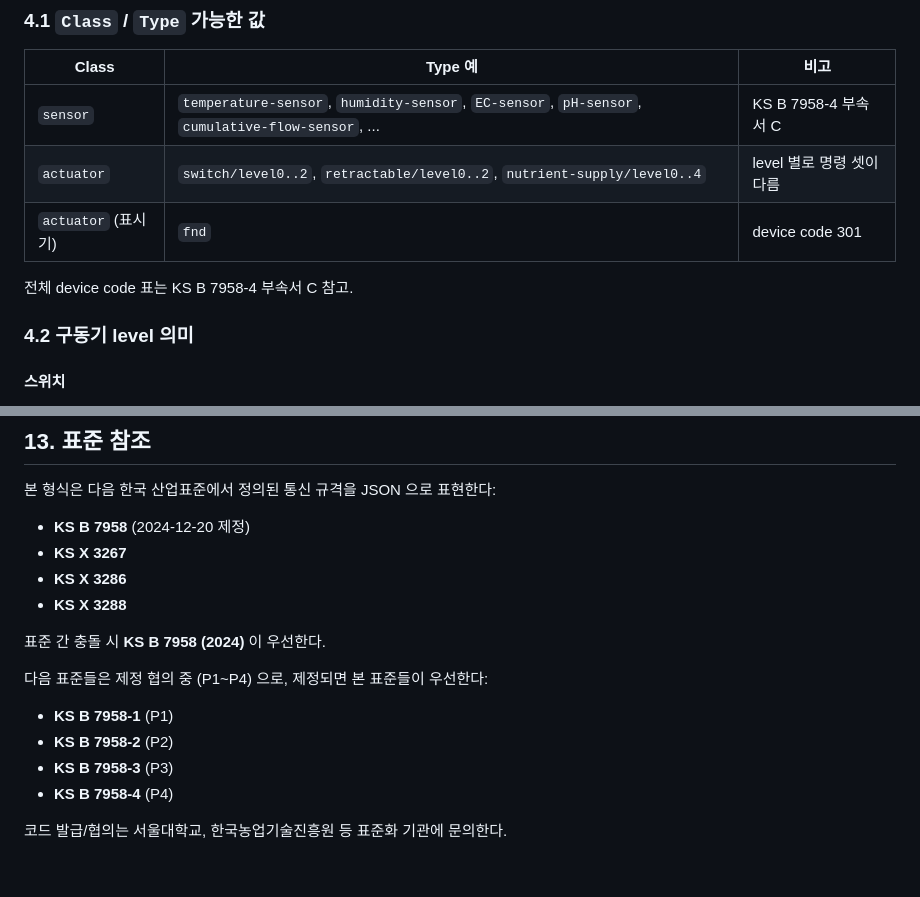
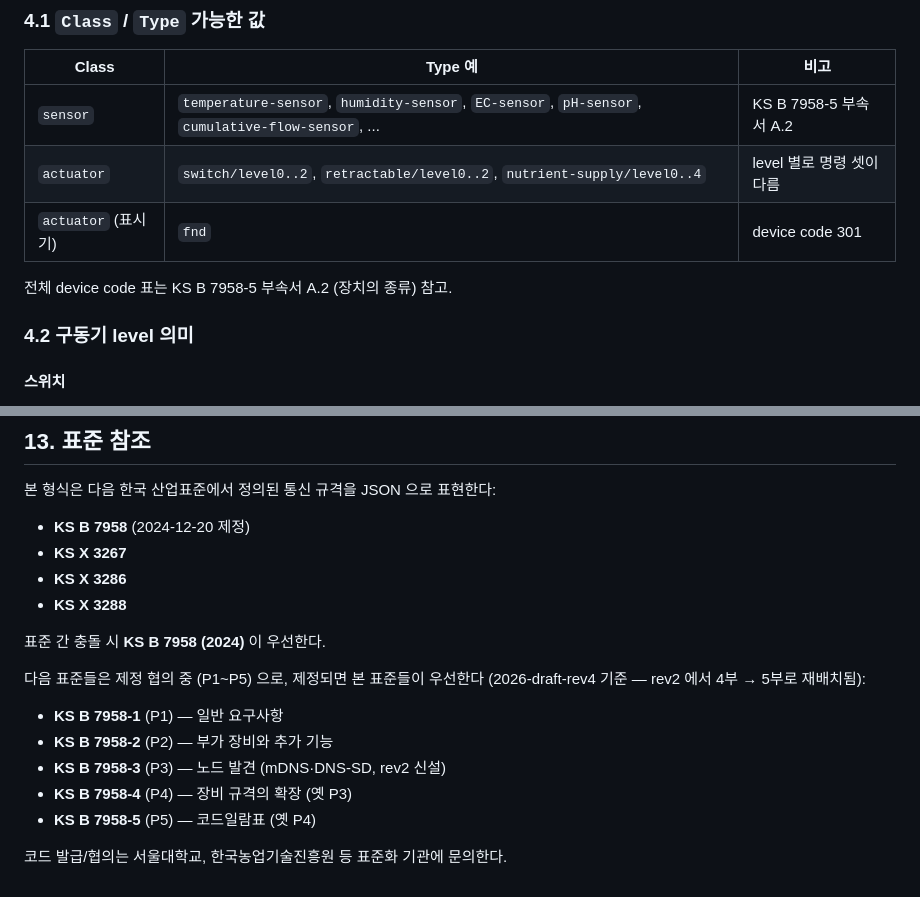
Before and after one commit to ebio-snu/ksspec_archive, a Markdown page: docs/SPEC.md, 2 parts joined by grey strips. Rendered like a GitHub page.

```diff
--- a/docs/SPEC.md
+++ b/docs/SPEC.md
@@ -137,11 +137,11 @@
 
 | Class | Type 예 | 비고 |
 |-------|---------|------|
-| `sensor` | `temperature-sensor`, `humidity-sensor`, `EC-sensor`, `pH-sensor`, `cumulative-flow-sensor`, ... | KS B 7958-4 부속서 C |
+| `sensor` | `temperature-sensor`, `humidity-sensor`, `EC-sensor`, `pH-sensor`, `cumulative-flow-sensor`, ... | KS B 7958-5 부속서 A.2 |
 | `actuator` | `switch/level0..2`, `retractable/level0..2`, `nutrient-supply/level0..4` | level 별로 명령 셋이 다름 |
 | `actuator` (표시기) | `fnd` | device code 301 |
 
-전체 device code 표는 KS B 7958-4 부속서 C 참고.
+전체 device code 표는 KS B 7958-5 부속서 A.2 (장치의 종류) 참고.
 
 ### 4.2 구동기 level 의미
 
@@ -519,11 +584,13 @@ protocol-specific 과 단일 장비는 노드 protocol 이 일치할 때만 적
 
 표준 간 충돌 시 **KS B 7958 (2024)** 이 우선한다.
 
-다음 표준들은 제정 협의 중 (P1~P4) 으로, 제정되면 본 표준들이 우선한다:
+다음 표준들은 제정 협의 중 (P1~P5) 으로, 제정되면 본 표준들이 우선한다
+(2026-draft-rev4 기준 — rev2 에서 4부 → 5부로 재배치됨):
 
-- **KS B 7958-1** (P1)
-- **KS B 7958-2** (P2)
-- **KS B 7958-3** (P3)
-- **KS B 7958-4** (P4)
+- **KS B 7958-1** (P1) — 일반 요구사항
+- **KS B 7958-2** (P2) — 부가 장비와 추가 기능
+- **KS B 7958-3** (P3) — 노드 발견 (mDNS·DNS-SD, rev2 신설)
+- **KS B 7958-4** (P4) — 장비 규격의 확장 (옛 P3)
+- **KS B 7958-5** (P5) — 코드일람표 (옛 P4)
 
 코드 발급/협의는 서울대학교, 한국농업기술진흥원 등 표준화 기관에 문의한다.
```
Also changed, not shown: other parts of docs/SPEC.md (+65 -0 lines), README.md (+1 -1 lines).
